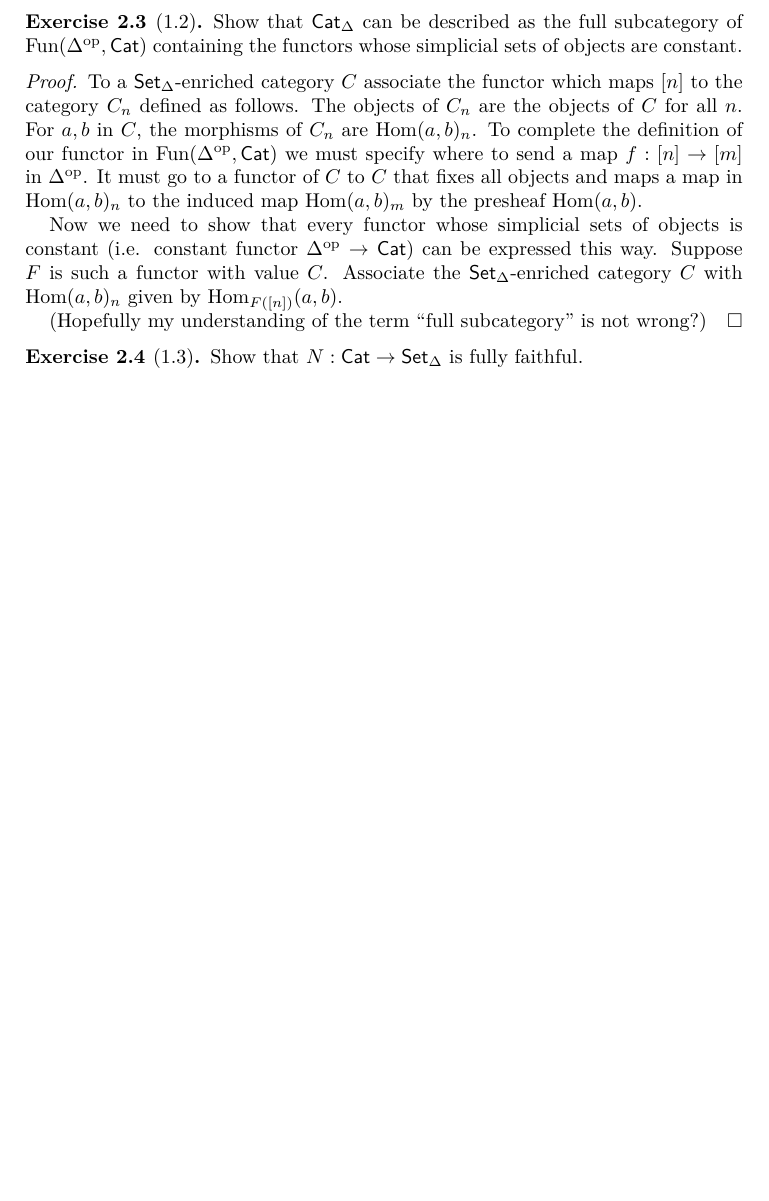
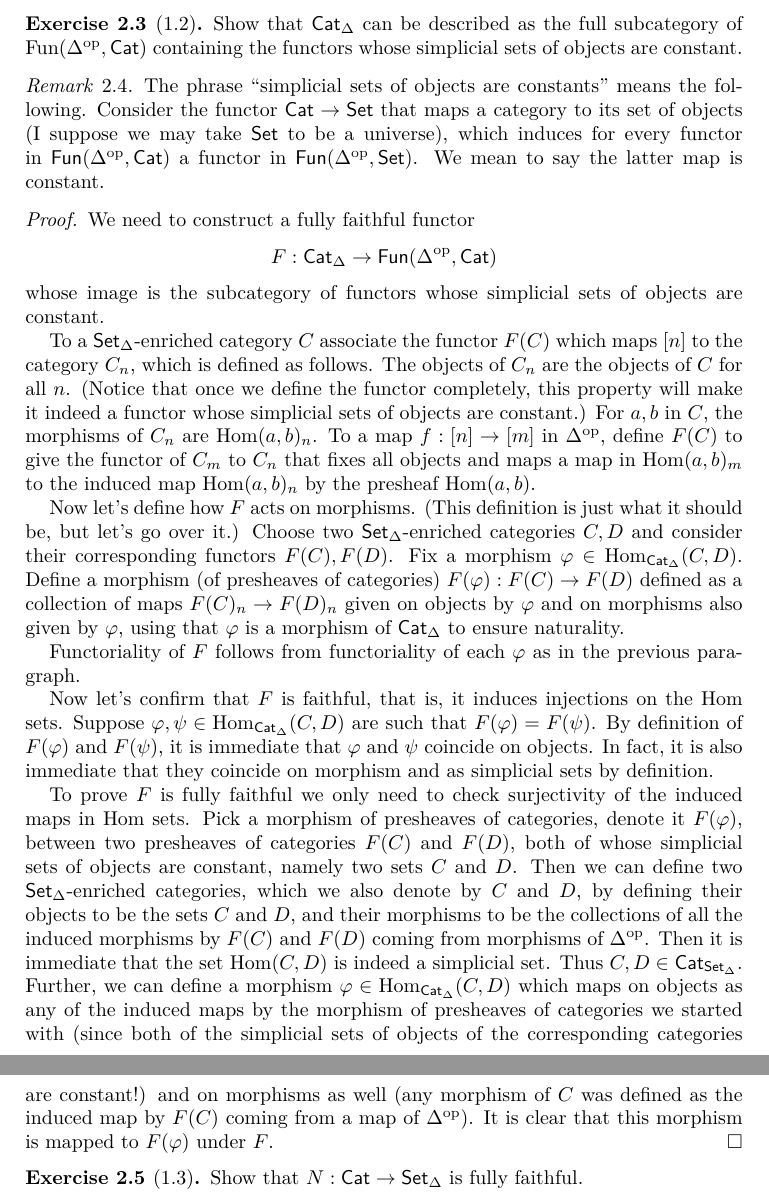
Before and after one commit to danimalabares/infty-categories, a LaTeX document (infty-categories.tex): part of page 3 of 3 before the commit and two parts of pages 3 and 4 of 4 after it, the two joined at a grey line, cut so that both start at the same text, the shorter picture padded with empty space. Compiled offline with pdfLaTeX.

Commit message:
Finished Exercise 1.2 on full subcategory.

```diff
--- a/infty-categories.tex
+++ b/infty-categories.tex
@@ -172,30 +172,83 @@ containing the functors whose simplicial sets of objects
 are constant.
 \end{exercise}
 
+\begin{remark}
+\label{remark-induced-functor-on-objects}
+The phrase ``simplicial sets of objects are constants''
+means the following. Consider the functor
+$\mathsf{Cat} \to \mathsf{Set}$ that maps a category to its set
+of objects (I suppose we may take $\mathsf{Set}$ to be a universe),
+which induces for every functor in
+$\mathsf{Fun}(\Delta^{\text{op}},\mathsf{Cat})$
+a functor in $\mathsf{Fun}(\Delta^{\text{op}},\mathsf{Set})$.
+We mean to say the latter map is constant.
+\end{remark}
+
 \begin{proof}
+We need to construct a fully faithful functor
+$$
+F:\mathsf{Cat}_\Delta \to \mathsf{Fun}(\Delta^{\text{op}},\mathsf{Cat})
+$$
+whose image is the subcategory of functors
+whose simplicial sets of objects are constant.
+
 To a $\mathsf{Set}_\Delta$-enriched category $C$
-associate the functor which maps $[n]$
-to the category $C_n$ defined as follows.
+associate the functor $F(C)$ which maps $[n]$
+to the category $C_n$, which is defined as follows.
 The objects of $C_n$ are the objects of $C$ for all $n$.
+(Notice that once we define the functor completely,
+this property will make it indeed a functor whose simplicial
+sets of objects are constant.)
 For $a,b$ in $C$, the morphisms of $C_n$
-are $\Hom(a,b)_n$. To complete the definition of our
-functor in $\text{Fun}(\Delta^{\text{op}},\mathsf{Cat})$
-we must specify where to send a map $f:[n] \to [m]$ in $\Delta^{\text{op}}$.
-It must go to a functor of $C$ to $C$ that fixes
-all objects and maps a map in $\Hom(a,b)_n$
-to the induced map $\Hom(a,b)_m$ by the presheaf
+are $\Hom(a,b)_n$. To a map $f:[n] \to [m]$ in $\Delta^{\text{op}}$,
+define $F(C)$ to give the functor of $C_m$ to $C_n$ that fixes
+all objects and maps a map in $\Hom(a,b)_m$
+to the induced map $\Hom(a,b)_n$ by the presheaf
 $\Hom(a,b)$.
 
-Now we need to show that every functor whose simplicial sets
-of objects is constant
-(i.e. constant functor $\Delta^{\text{op}}\to\mathsf{Cat}$)
-can be expressed this way. Suppose $F$ is such a functor
-with value $C$. Associate the $\mathsf{Set}_\Delta$-enriched
-category $C$ with $\Hom(a,b)_n$ given by
-$\Hom_{F([n])}(a,b)$.
+Now let's define how $F$ acts on morphisms.
+(This definition is just what it should be, but let's go over it.)
+Choose two
+$\mathsf{Set}_\Delta$-enriched categories $C,D$
+and consider their corresponding functors $F(C),F(D)$.
+Fix a morphism $\varphi \in \Hom_{\mathsf{Cat}_\Delta}(C,D)$.
+Define a morphism (of presheaves of categories)
+$F(\varphi):F(C) \to F(D)$
+defined as a collection of maps $F(C)_n \to F(D)_n$
+given on objects by $\varphi$ and on morphisms
+also given by $\varphi$, using that $\varphi$ is a morphism
+of $\mathsf{Cat}_\Delta$ to ensure naturality.
 
-(Hopefully my understanding of the term ``full subcategory'' is
-not wrong?)
+Functoriality of $F$ follows from functoriality of each $\varphi$ as in the
+previous paragraph.
+
+Now let's confirm that $F$ is faithful, that is, it induces injections
+on the Hom sets. Suppose $\varphi,\psi \in \Hom_{\mathsf{Cat}_\Delta}(C,D)$
+are such that $F(\varphi)=F(\psi)$. By definition of $F(\varphi)$ and
+ $F(\psi)$, it is immediate that $\varphi$ and $\psi$ coincide on objects.
+In fact, it is also immediate that they coincide on morphism and as
+simplicial sets by definition.
+
+To prove $F$ is fully faithful we only need to check surjectivity of
+the induced maps in Hom sets. Pick a morphism of presheaves
+of categories, denote it
+$F(\varphi)$, between two presheaves of categories $F(C)$ and  $F(D)$,
+both of whose simplicial sets of objects are constant, namely
+two sets $C$ and $D$.
+Then we can define two $\mathsf{Set}_\Delta$-enriched categories,
+which we also denote by $C$ and $D$,
+by defining their objects to be the sets $C$ and $D$, and their morphisms to be
+the collections of all the induced morphisms by $F(C)$ and $F(D)$ coming from
+morphisms of $\Delta^{\text{op}}$.
+Then it is immediate that the set $\Hom(C,D)$ is indeed a simplicial set.
+Thus $C,D \in \mathsf{Cat}_{\mathsf{Set}_\Delta}$. Further, we
+can define a morphism $\varphi \in \Hom_{\mathsf{Cat}_\Delta}(C,D)$
+which maps on objects as any of the induced maps by the morphism of presheaves
+of categories we started with (since both of the simplicial sets of objects
+of the corresponding categories are constant!)
+and on morphisms as well (any morphism of $C$ was defined as the
+induced map by $F(C)$ coming from a map of $\Delta^{\text{op}}$).
+It is clear that this morphism is mapped to $F(\varphi)$ under $F$.
 \end{proof}
 
 \begin{exercise}[1.3]
```
Also changed, not shown: infty-categories.pdf, infty-categories.tex (6 more changed lines).
